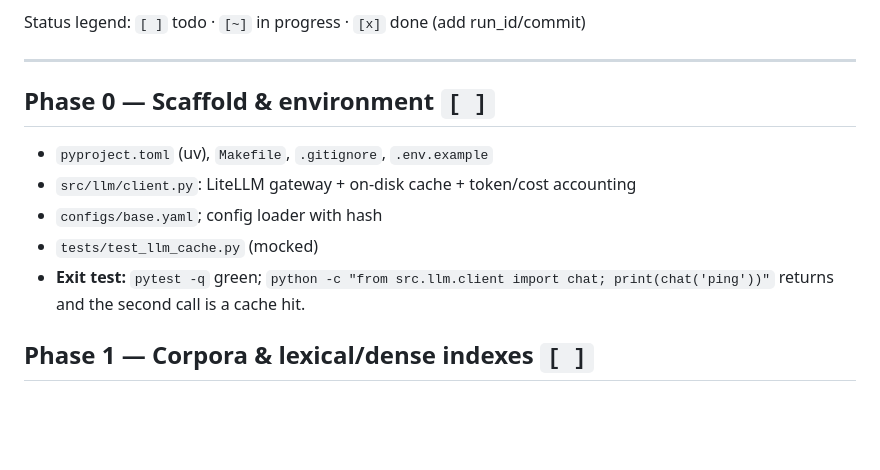
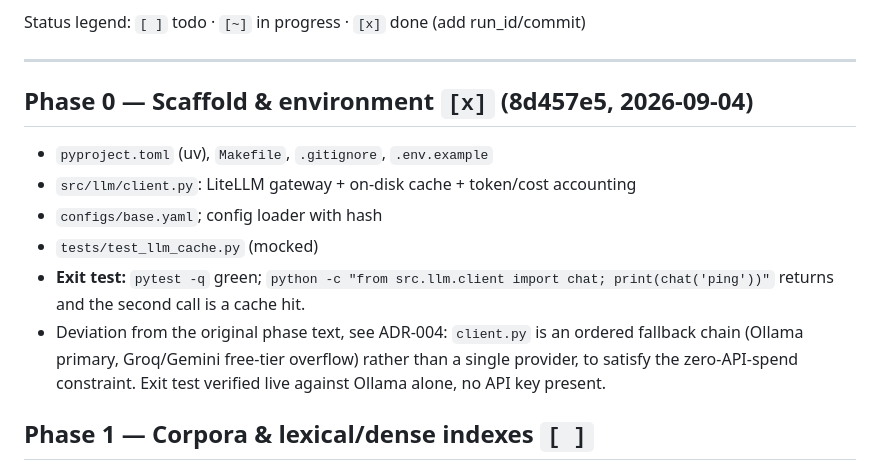
Before and after one commit to VishwakSai1805/agentic-graphrag-clinical-qa, a Markdown page: docs/02_ROADMAP.md, the part around the change. GitHub-like rendering; blank space fills up the shorter version.

Commit message:
docs: close out Phase 0, log ADR-004 (zero-cost LLM provider stack)
Co-Authored-By: Claude Sonnet 5 <noreply@anthropic.com>
Claude-Session: https://claude.ai/code/session_01GTtCvtpnpXWZfembAGWRGU

```diff
--- a/docs/02_ROADMAP.md
+++ b/docs/02_ROADMAP.md
@@ -8,12 +8,16 @@ Status legend: `[ ]` todo · `[~]` in progress · `[x]` done (add run_id/commit)
 
 ---
 
-## Phase 0 — Scaffold & environment  `[ ]`
+## Phase 0 — Scaffold & environment  `[x]` (8d457e5, 2026-09-04)
 - `pyproject.toml` (uv), `Makefile`, `.gitignore`, `.env.example`
 - `src/llm/client.py`: LiteLLM gateway + on-disk cache + token/cost accounting
 - `configs/base.yaml`; config loader with hash
 - `tests/test_llm_cache.py` (mocked)
 - **Exit test:** `pytest -q` green; `python -c "from src.llm.client import chat; print(chat('ping'))"` returns and the second call is a cache hit.
+- Deviation from the original phase text, see ADR-004: `client.py` is an
+  ordered fallback chain (Ollama primary, Groq/Gemini free-tier overflow)
+  rather than a single provider, to satisfy the zero-API-spend constraint.
+  Exit test verified live against Ollama alone, no API key present.
 
 ## Phase 1 — Corpora & lexical/dense indexes  `[ ]`
 - `scripts/fetch_datasets.py` — PubMedQA (pqa_labeled/pqa_artificial), MedQA-USMLE 4-opt, MedMCQA via HF `datasets`
```
